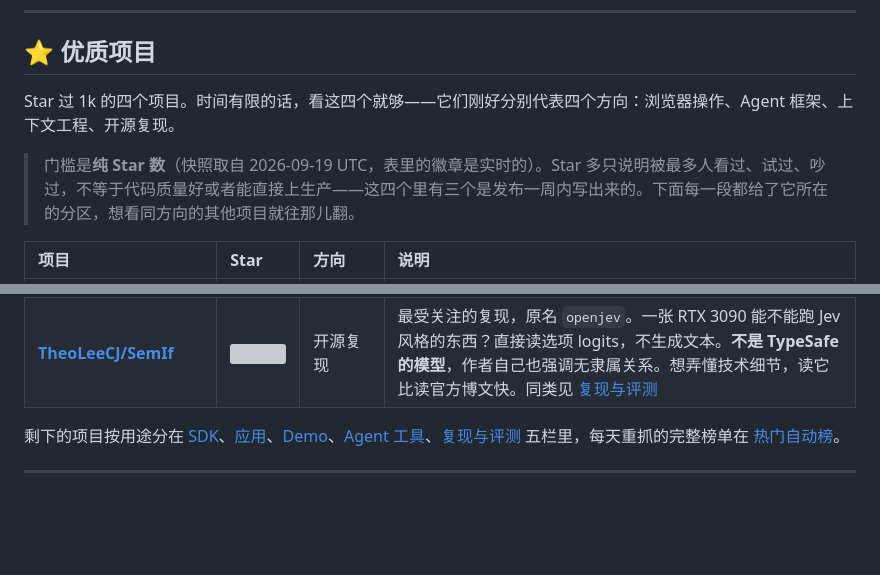
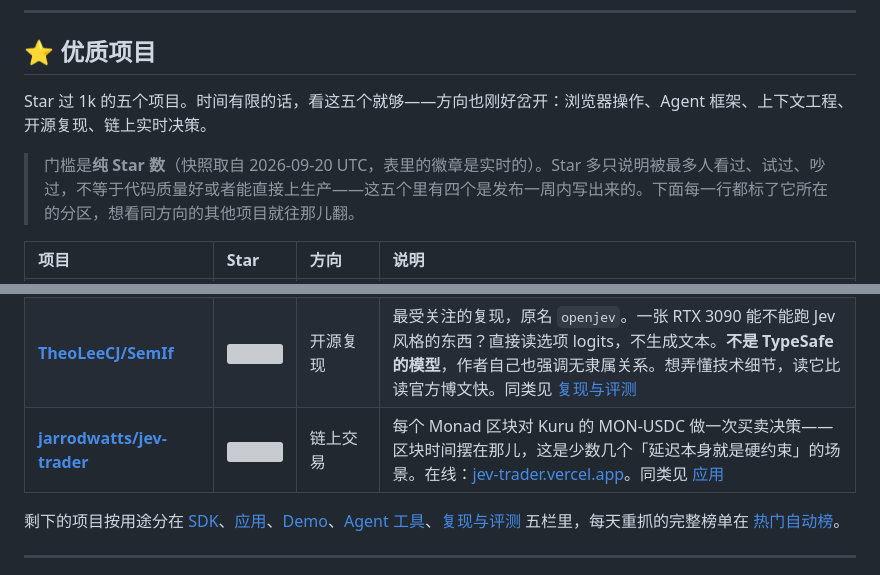
Before and after one commit to Nisaka520/awesome-jev-zh, a Markdown page: README.md, 2 parts joined by grey strips. Rendered like a GitHub page; blank space fills up the shorter version; grey boxes are pictures that could not be loaded.

Commit message:
优质项目补进 jev-trader（Star 破 1k），快照日期更新到 09-20

```diff
--- a/README.md
+++ b/README.md
@@ -233,9 +233,9 @@ npx skills add typesafe-ai/skills --skill typesafe-ai  # 其他 Agent
 
 ## ⭐ 优质项目
 
-Star 过 1k 的四个项目。时间有限的话，看这四个就够——它们刚好分别代表四个方向：浏览器操作、Agent 框架、上下文工程、开源复现。
+Star 过 1k 的五个项目。时间有限的话，看这五个就够——方向也刚好岔开：浏览器操作、Agent 框架、上下文工程、开源复现、链上实时决策。
 
-> 门槛是**纯 Star 数**（快照取自 2026-09-19 UTC，表里的徽章是实时的）。Star 多只说明被最多人看过、试过、吵过，不等于代码质量好或者能直接上生产——这四个里有三个是发布一周内写出来的。下面每一段都给了它所在的分区，想看同方向的其他项目就往那儿翻。
+> 门槛是**纯 Star 数**（快照取自 2026-09-20 UTC，表里的徽章是实时的）。Star 多只说明被最多人看过、试过、吵过，不等于代码质量好或者能直接上生产——这五个里有四个是发布一周内写出来的。下面每一行都标了它所在的分区，想看同方向的其他项目就往那儿翻。
 
 | 项目 | Star | 方向 | 说明 |
 | :-- | :-- | :-- | :-- |
@@ -243,6 +243,7 @@ Star 过 1k 的四个项目。时间有限的话，看这四个就够——它
 | [**vercel/eve**](https://github.com/vercel/eve) | ![](https://badgen.net/github/stars/vercel/eve) | Agent 框架 | Vercel 的 Agent 框架，实验性 `autoModel` 默认用 Gateway 上的 `typesafe-ai/jev` 从白名单里挑语言模型。目前把 Jev 放进默认路径的主流框架，就这一个。同类见 [Agent 工具](#-agent-工具) |
 | [**tamaratran/fast-jev-compaction**](https://github.com/tamaratran/fast-jev-compaction) | ![](https://badgen.net/github/stars/tamaratran/fast-jev-compaction) | 上下文工程 | Claude Code 插件：把上下文压缩的「总结」换成 Jev 判断——每次工具调用和结果都打分，决定留不留。**上下文工程的新范式**，[Agent 工具](#-agent-工具) 里的 winnow、yoshi 都是同一思路的变体 |
 | [**TheoLeeCJ/SemIf**](https://github.com/TheoLeeCJ/SemIf) | ![](https://badgen.net/github/stars/TheoLeeCJ/SemIf) | 开源复现 | 最受关注的复现，原名 `openjev`。一张 RTX 3090 能不能跑 Jev 风格的东西？直接读选项 logits，不生成文本。**不是 TypeSafe 的模型**，作者自己也强调无隶属关系。想弄懂技术细节，读它比读官方博文快。同类见 [复现与评测](#-复现与评测) |
+| [**jarrodwatts/jev-trader**](https://github.com/jarrodwatts/jev-trader) | ![](https://badgen.net/github/stars/jarrodwatts/jev-trader) | 链上交易 | 每个 Monad 区块对 Kuru 的 MON-USDC 做一次买卖决策——区块时间摆在那儿，这是少数几个「延迟本身就是硬约束」的场景。在线：[jev-trader.vercel.app](https://jev-trader.vercel.app/)。同类见 [应用](#-应用) |
 
 剩下的项目按用途分在 [SDK](#-sdk-与客户端)、[应用](#-应用)、[Demo](#-demo)、[Agent 工具](#-agent-工具)、[复现与评测](#-复现与评测) 五栏里，每天重抓的完整榜单在 [热门自动榜](#-热门项目自动榜)。
 
```
